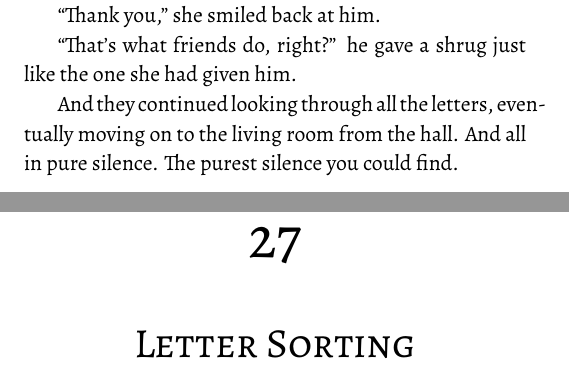
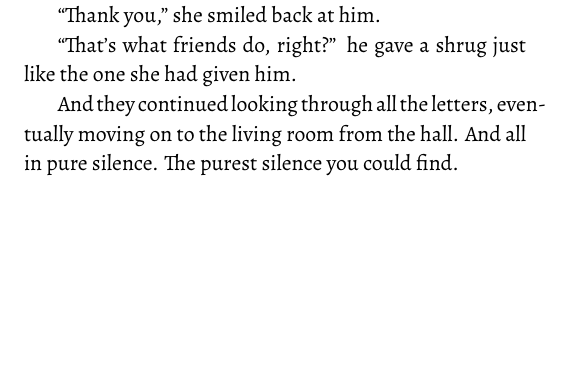
Before and after one commit to kira-trunova/three-parts-of-a-whole-book, a LaTeX book (book.tex): two parts of pages 175 and 177 of 177 before the commit and part of page 175 of 175 after it, the two joined at a grey line, cut so that both start at the same text, the shorter picture padded with empty space. Compiled offline with XeLaTeX.

Commit message:
Fix mistake

```diff
--- a/book.tex
+++ b/book.tex
@@ -210,7 +210,6 @@ without the prior written permission of the author and/or the publisher.\par}}
 \input{ch25.tex}
 \chapter{Letter Sorting}
 \input{ch26.tex}
-\chapter{Letter Sorting}
 
 % begin back matter
 
```
